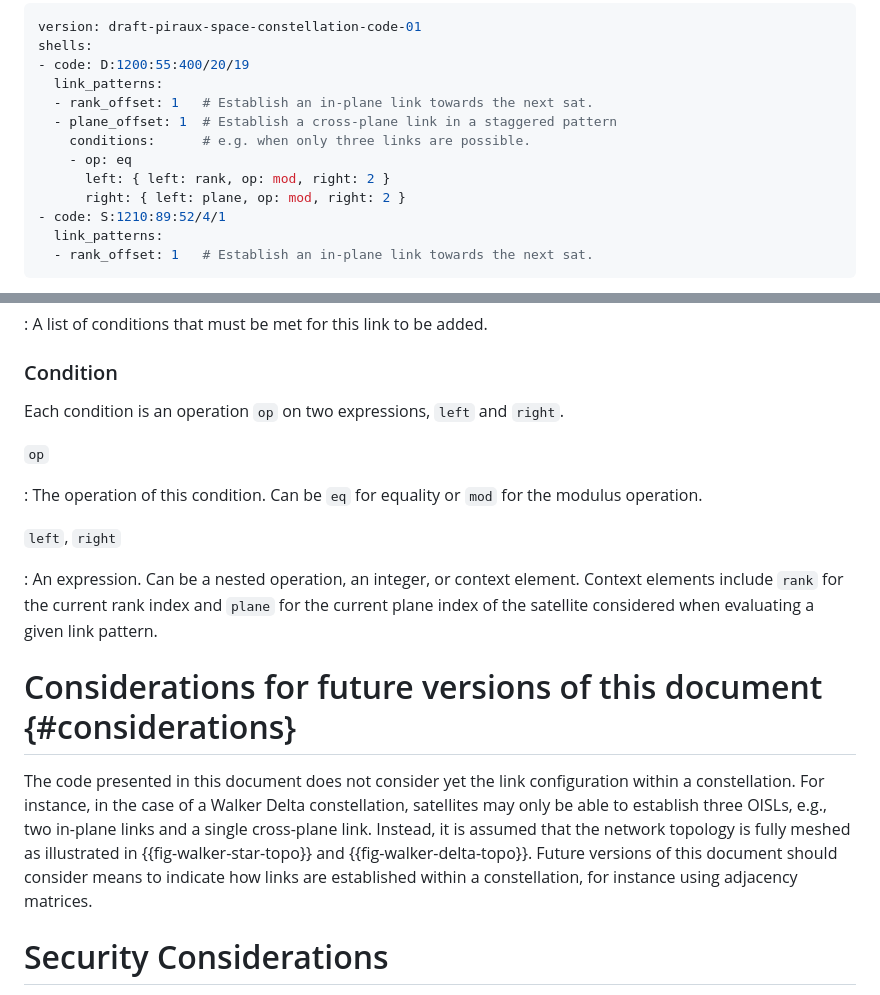
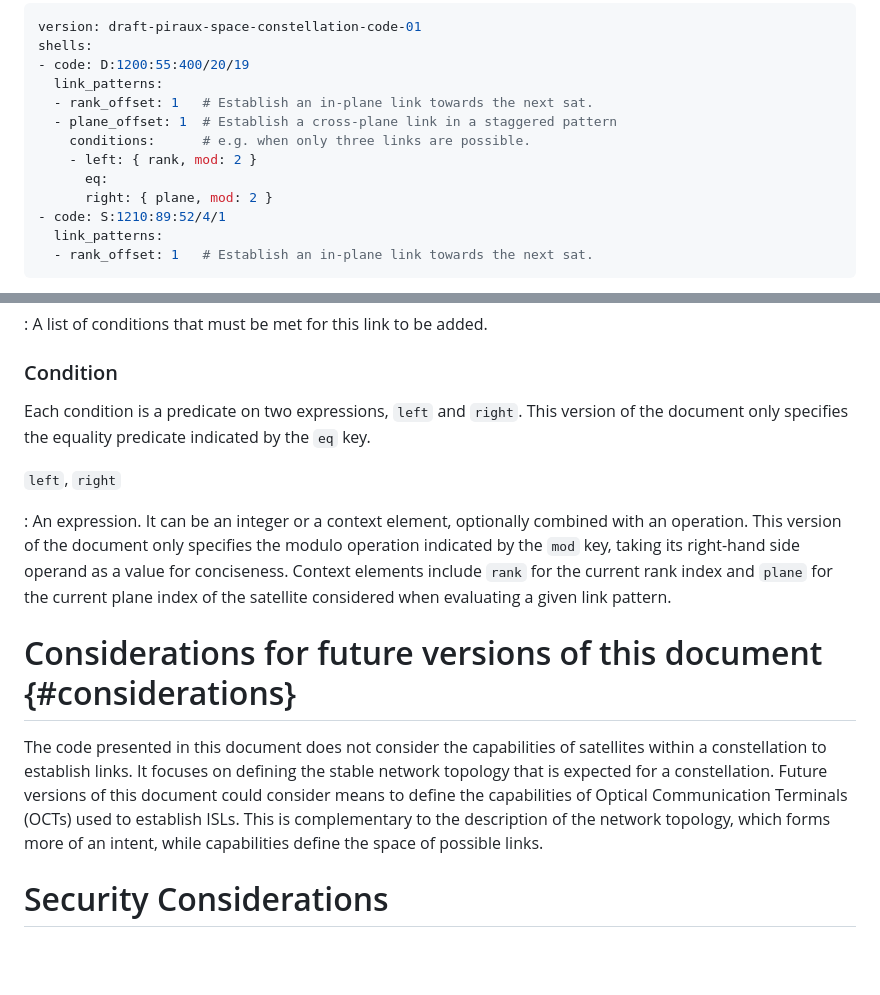
Before and after one commit to mpiraux/draft-piraux-space-constellation-code, a Markdown page: draft-piraux-space-constellation-code.md, 2 parts joined by grey strips. GitHub-like rendering; blank space fills up the shorter version.

Commit message:
Address feedback from #2

```diff
--- a/draft-piraux-space-constellation-code.md
+++ b/draft-piraux-space-constellation-code.md
@@ -238,9 +238,9 @@ shells:
   - rank_offset: 1   # Establish an in-plane link towards the next sat.
   - plane_offset: 1  # Establish a cross-plane link in a staggered pattern
     conditions:      # e.g. when only three links are possible.
-    - op: eq
-      left: { left: rank, op: mod, right: 2 }
-      right: { left: plane, op: mod, right: 2 }
+    - left: { rank, mod: 2 }
+      eq:
+      right: { plane, mod: 2 }
 - code: S:1210:89:52/4/1
   link_patterns:
   - rank_offset: 1   # Establish an in-plane link towards the next sat.
@@ -294,19 +294,15 @@ In addition, they naturally wrap around at the boundaries of a shell.
 
 ### Condition
 
-Each condition is an operation `op` on two expressions, `left` and `right`.
-
-`op`
-
-: The operation of this condition. Can be `eq` for equality or `mod` for the modulus operation.
+Each condition is a predicate on two expressions, `left` and `right`. This version of the document only specifies the equality predicate indicated by the `eq` key.
 
 `left`, `right`
 
-: An expression. Can be a nested operation, an integer, or context element. Context elements include `rank` for the current rank index and `plane` for the current plane index of the satellite considered when evaluating a given link pattern.
+: An expression. It can be an integer or a context element, optionally combined with an operation. This version of the document only specifies the modulo operation indicated by the `mod` key, taking its right-hand side operand as a value for conciseness. Context elements include `rank` for the current rank index and `plane` for the current plane index of the satellite considered when evaluating a given link pattern.
 
 # Considerations for future versions of this document {#considerations}
 
-The code presented in this document does not consider yet the link configuration within a constellation. For instance, in the case of a Walker Delta constellation, satellites may only be able to establish three OISLs, e.g., two in-plane links and a single cross-plane link. Instead, it is assumed that the network topology is fully meshed as illustrated in {{fig-walker-star-topo}} and {{fig-walker-delta-topo}}. Future versions of this document should consider means to indicate how links are established within a constellation, for instance using adjacency matrices.
+The code presented in this document does not consider the capabilities of satellites within a constellation to establish links. It focuses on defining the stable network topology that is expected for a constellation. Future versions of this document could consider means to define the capabilities of Optical Communication Terminals (OCTs) used to establish ISLs. This is complementary to the description of the network topology, which forms more of an intent, while capabilities define the space of possible links.
 
 # Security Considerations
 
```
